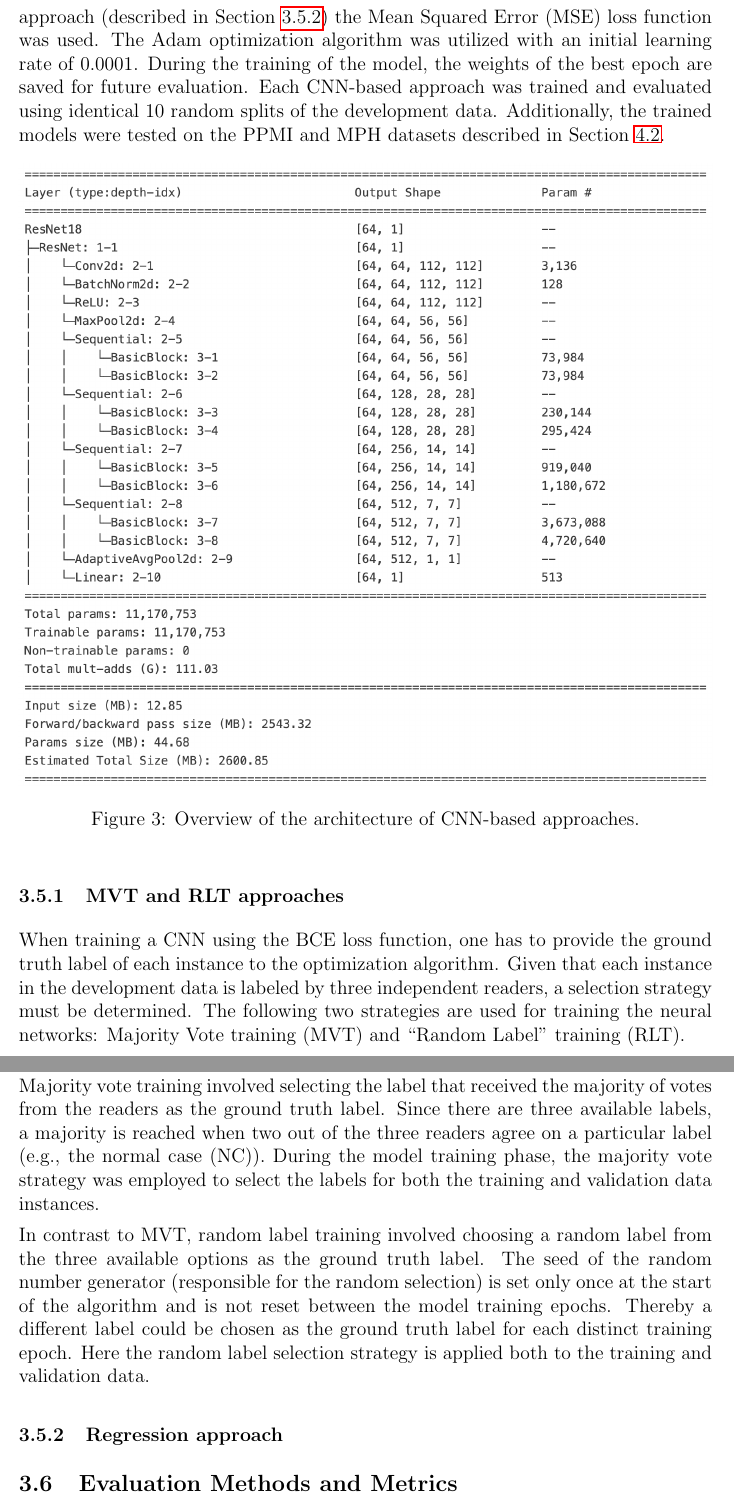
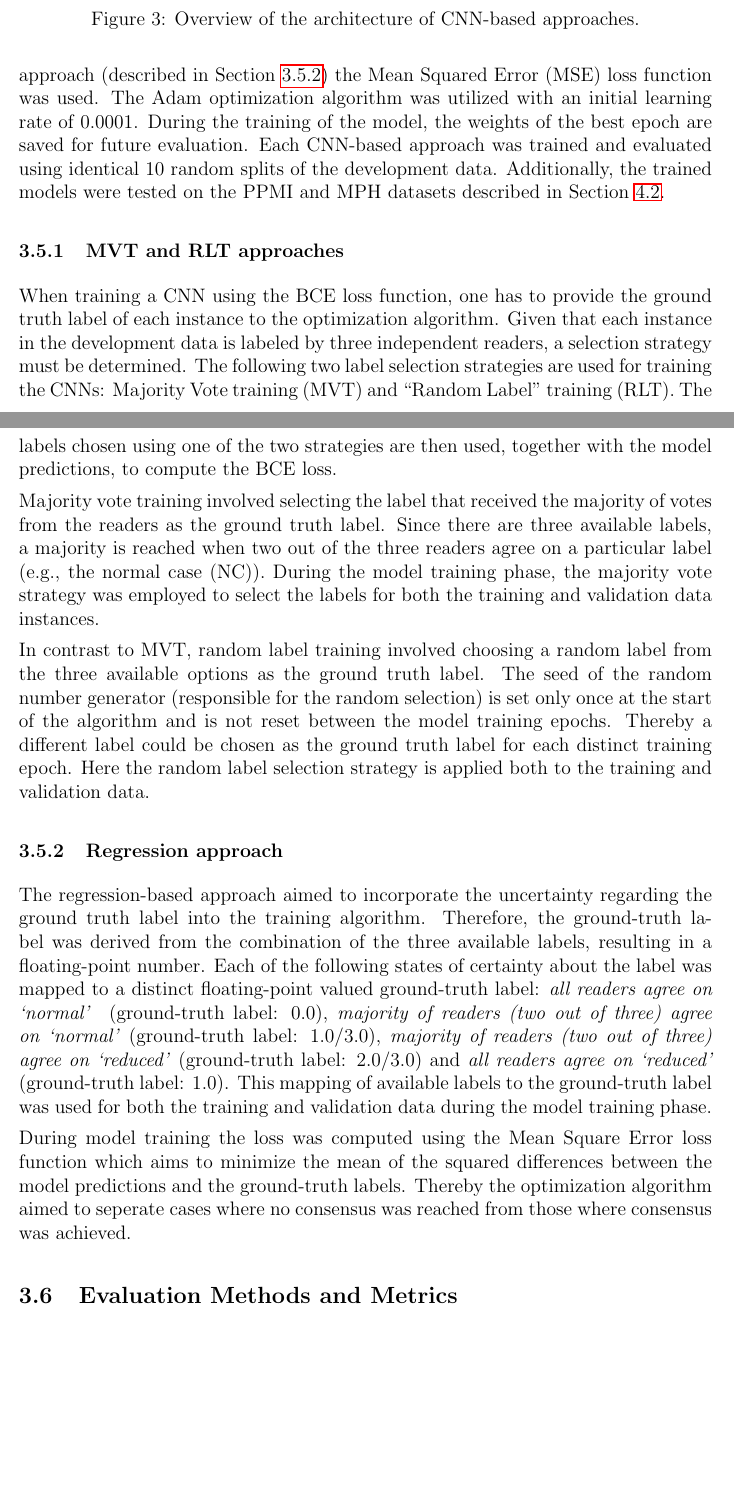
Before and after one commit to lexej/cnn-datspect-classification, a LaTeX thesis (thesis/thesis.tex, which reads thesis/content/3_methods.tex): two parts of pages 21 and 22 of 27, joined at a grey line, cut so that both start at the same text, the shorter picture padded with empty space. Compiled offline with pdfLaTeX.

Commit message:
made regression

```diff
--- a/thesis/content/3_methods.tex
+++ b/thesis/content/3_methods.tex
@@ -150,7 +150,7 @@ During the training of the model, the weights of the best epoch are saved for fu
 Each CNN-based approach was trained and evaluated using identical $10$ random splits of the development data.
 Additionally, the trained models were tested on the PPMI and MPH datasets described in Section~\ref{subsec:external_dataset}.
 
-\begin{figure}[ht]
+\begin{figure}[t]
   \centering
   \includegraphics[width=1.0\textwidth]{content/figures/cnn_architecture.png}
   \caption{Overview of the architecture of CNN-based approaches.}
@@ -164,8 +164,10 @@ When training a CNN using the BCE loss function,
 one has to provide the ground truth label of each instance to the optimization algorithm.
 Given that each instance in the development data is labeled by three independent readers,
 a selection strategy must be determined.
-The following two strategies are used for training the neural networks:
+The following two label selection strategies are used for training the CNNs:
 Majority Vote training (MVT) and “Random Label” training (RLT).
+The labels chosen using one of the two strategies are then used, together with the model predictions,
+to compute the BCE loss.
 
 % MVT
 Majority vote training involved selecting the label that received the majority of votes from the readers as the
@@ -187,6 +189,23 @@ Here the random label selection strategy is applied both to the training and val
 \subsubsection{Regression approach}
 \label{subsubsec:cnn_based_classification_regression}
 
+The regression-based approach aimed to incorporate the uncertainty regarding the ground truth label
+into the training algorithm.
+Therefore, the ground-truth label was derived from the combination of the three available labels,
+resulting in a floating-point number.
+Each of the following states of certainty about the label was mapped to a distinct
+floating-point valued ground-truth label:
+\emph{all readers agree on `normal' } (ground-truth label: 0.0),
+\emph{majority of readers (two out of three) agree on `normal'} (ground-truth label: 1.0/3.0),
+\emph{majority of readers (two out of three) agree on `reduced'} (ground-truth label: 2.0/3.0)
+and \emph{all readers agree on `reduced'} (ground-truth label: 1.0).
+This mapping of available labels to the ground-truth label was used for both the training
+and validation data during the model training phase.
+
+During model training the loss was computed using the Mean Square Error loss function
+which aims to minimize the mean of the squared differences between the model predictions and the ground-truth labels.
+Thereby the optimization algorithm aimed to seperate cases where no consensus was reached from those where
+consensus was achieved.
 
 
 \subsection{Evaluation Methods and Metrics}
```
